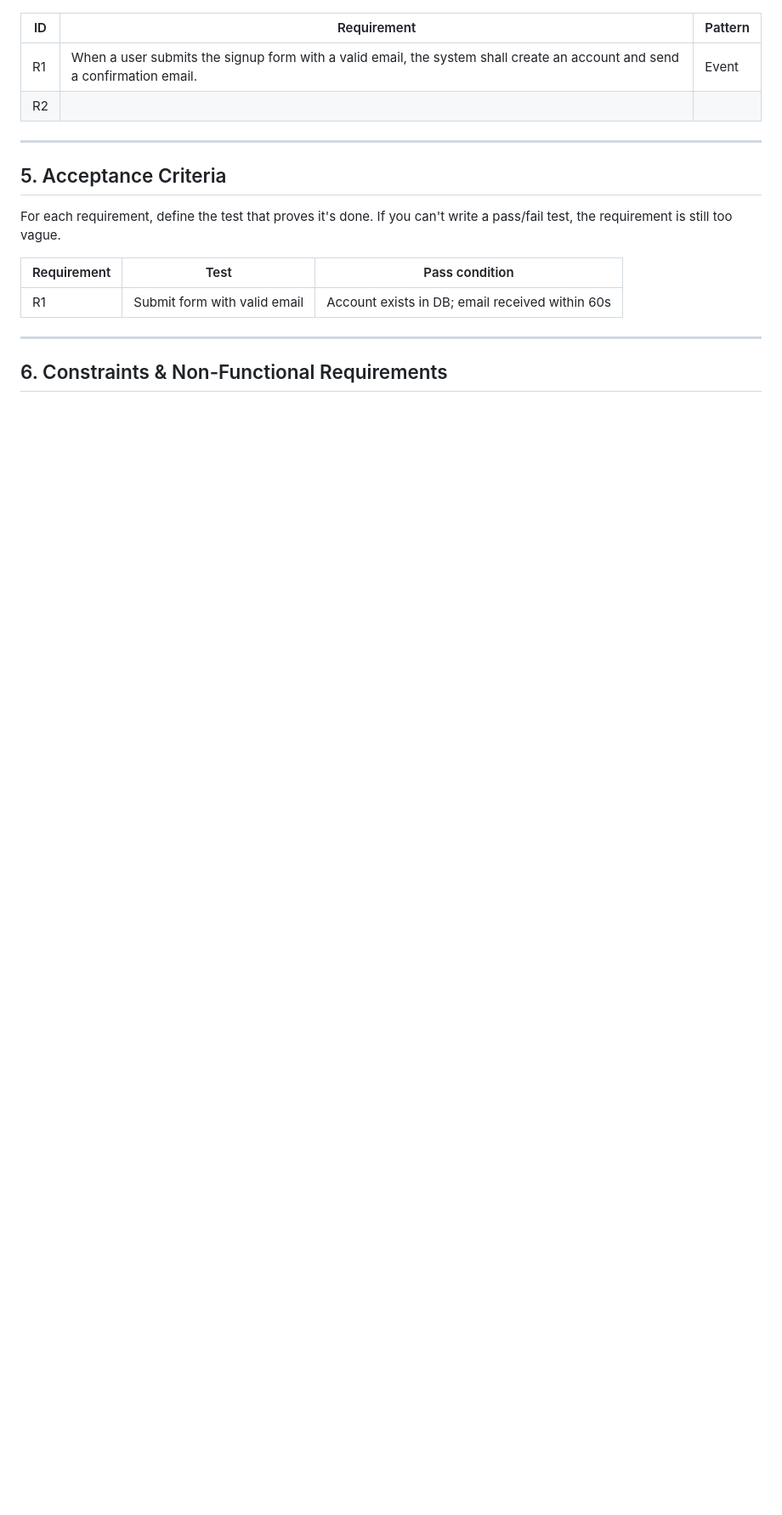
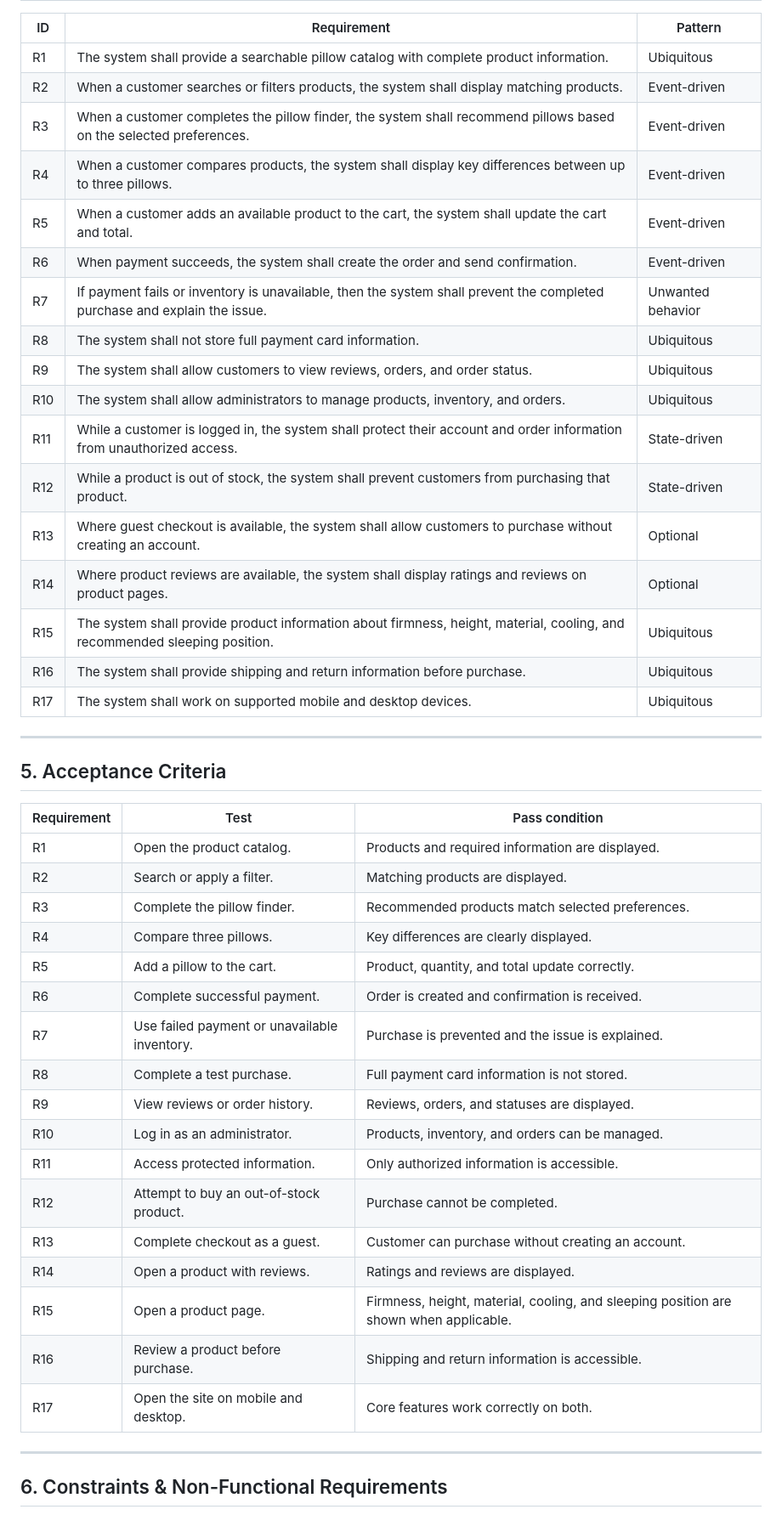
Before and after one commit to edwarka/SYSTEM-DESIGN-REPOSITORY, a Markdown page: docs/design/specification.md, the part around one of its changes. Shown at 85% size. GitHub-like rendering; blank space fills up the shorter version.

```diff
--- a/docs/design/specification.md
+++ b/docs/design/specification.md
@@ -68,17 +118,46 @@ Patterns:
 | ID | Requirement | Pattern |
-|----|-------------|---------|
-| R1 | When a user submits the signup form with a valid email, the system shall create an account and send a confirmation email. | Event |
-| R2 | | |
+|---|---|---|
+| R1 | The system shall provide a searchable pillow catalog with complete product information. | Ubiquitous |
+| R2 | When a customer searches or filters products, the system shall display matching products. | Event-driven |
+| R3 | When a customer completes the pillow finder, the system shall recommend pillows based on the selected preferences. | Event-driven |
+| R4 | When a customer compares products, the system shall display key differences between up to three pillows. | Event-driven |
+| R5 | When a customer adds an available product to the cart, the system shall update the cart and total. | Event-driven |
+| R6 | When payment succeeds, the system shall create the order and send confirmation. | Event-driven |
+| R7 | If payment fails or inventory is unavailable, then the system shall prevent the completed purchase and explain the issue. | Unwanted behavior |
+| R8 | The system shall not store full payment card information. | Ubiquitous |
+| R9 | The system shall allow customers to view reviews, orders, and order status. | Ubiquitous |
+| R10 | The system shall allow administrators to manage products, inventory, and orders. | Ubiquitous |
+| R11 | While a customer is logged in, the system shall protect their account and order information from unauthorized access. | State-driven |
+| R12 | While a product is out of stock, the system shall prevent customers from purchasing that product. | State-driven |
+| R13 | Where guest checkout is available, the system shall allow customers to purchase without creating an account. | Optional |
+| R14 | Where product reviews are available, the system shall display ratings and reviews on product pages. | Optional |
+| R15 | The system shall provide product information about firmness, height, material, cooling, and recommended sleeping position. | Ubiquitous |
+| R16 | The system shall provide shipping and return information before purchase. | Ubiquitous |
+| R17 | The system shall work on supported mobile and desktop devices. | Ubiquitous |
 
 ---
 
 ## 5. Acceptance Criteria
 
-For each requirement, define the test that proves it's done. If you can't write a pass/fail test, the requirement is still too vague.
-
 | Requirement | Test | Pass condition |
-|-------------|------|-----------------|
-| R1 | Submit form with valid email | Account exists in DB; email received within 60s |
+|---|---|---|
+| R1 | Open the product catalog. | Products and required information are displayed. |
+| R2 | Search or apply a filter. | Matching products are displayed. |
+| R3 | Complete the pillow finder. | Recommended products match selected preferences. |
+| R4 | Compare three pillows. | Key differences are clearly displayed. |
+| R5 | Add a pillow to the cart. | Product, quantity, and total update correctly. |
+| R6 | Complete successful payment. | Order is created and confirmation is received. |
+| R7 | Use failed payment or unavailable inventory. | Purchase is prevented and the issue is explained. |
+| R8 | Complete a test purchase. | Full payment card information is not stored. |
+| R9 | View reviews or order history. | Reviews, orders, and statuses are displayed. |
+| R10 | Log in as an administrator. | Products, inventory, and orders can be managed. |
+| R11 | Access protected information. | Only authorized information is accessible. |
+| R12 | Attempt to buy an out-of-stock product. | Purchase cannot be completed. |
+| R13 | Complete checkout as a guest. | Customer can purchase without creating an account. |
+| R14 | Open a product with reviews. | Ratings and reviews are displayed. |
+| R15 | Open a product page. | Firmness, height, material, cooling, and sleeping position are shown when applicable. |
+| R16 | Review a product before purchase. | Shipping and return information is accessible. |
+| R17 | Open the site on mobile and desktop. | Core features work correctly on both. |
 
 ---
 
```
Also changed, not shown: other parts of docs/design/specification.md (+96 -39 lines).
